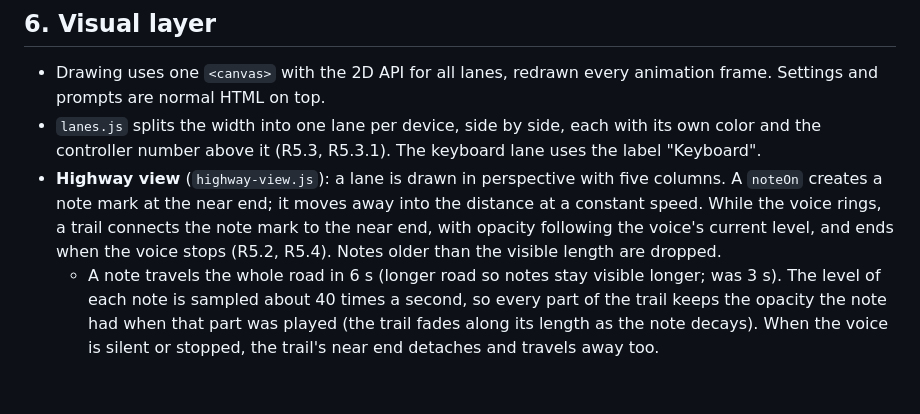
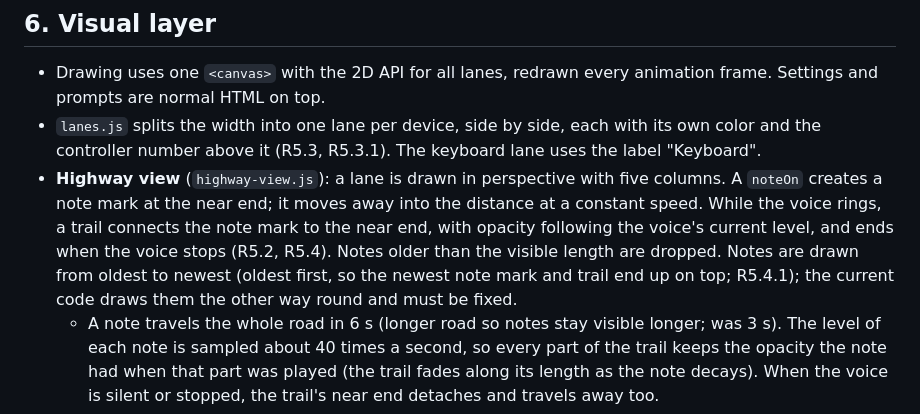
Before and after one commit to ChrisAcrobat/GarageBox, a Markdown page: docs/design.md, the part around the change. Drawn GitHub-style; blank space fills up the shorter version.

Commit message:
Decision (importance 7): highway draws newer notes on top of older ones

```diff
--- a/docs/design.md
+++ b/docs/design.md
@@ -183,7 +183,7 @@ Per fret it keeps: `held` (button down) and the `voiceId` of its ringing note (o
 
 - Drawing uses one `<canvas>` with the 2D API for all lanes, redrawn every animation frame. Settings and prompts are normal HTML on top.
 - `lanes.js` splits the width into one lane per device, side by side, each with its own color and the controller number above it (R5.3, R5.3.1). The keyboard lane uses the label "Keyboard".
-- **Highway view** (`highway-view.js`): a lane is drawn in perspective with five columns. A `noteOn` creates a note mark at the near end; it moves away into the distance at a constant speed. While the voice rings, a trail connects the note mark to the near end, with opacity following the voice's current level, and ends when the voice stops (R5.2, R5.4). Notes older than the visible length are dropped.
+- **Highway view** (`highway-view.js`): a lane is drawn in perspective with five columns. A `noteOn` creates a note mark at the near end; it moves away into the distance at a constant speed. While the voice rings, a trail connects the note mark to the near end, with opacity following the voice's current level, and ends when the voice stops (R5.2, R5.4). Notes older than the visible length are dropped. Notes are drawn from oldest to newest (oldest first, so the newest note mark and trail end up on top; R5.4.1); the current code draws them the other way round and must be fixed.
   - A note travels the whole road in 6 s (longer road so notes stay visible longer; was 3 s). The level of each note is sampled about 40 times a second, so every part of the trail keeps the opacity the note had when that part was played (the trail fades along its length as the note decays). When the voice is silent or stopped, the trail's near end detaches and travels away too.
   - Columns: the five frets (in the fret colors) on guitar and bass, one column per drum pad on drums (one-shot gems without a trail, sized by velocity), and pitch from left (C2) to right (G6) on the keyboard lane (piano notes white, the keys 1-5 guitar in fret colors).
   - The near end shows what the player presses: the fret buttons with their note names (guitar, bass), small labels of the drum pads that light up on a hit (drums), or the on-screen keyboard (keyboard lane).
```
Also changed, not shown: docs/requirements.md (+1 -0 lines).
